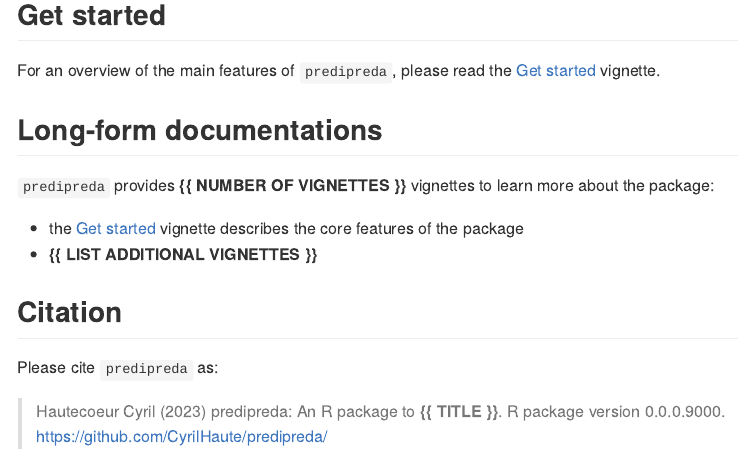
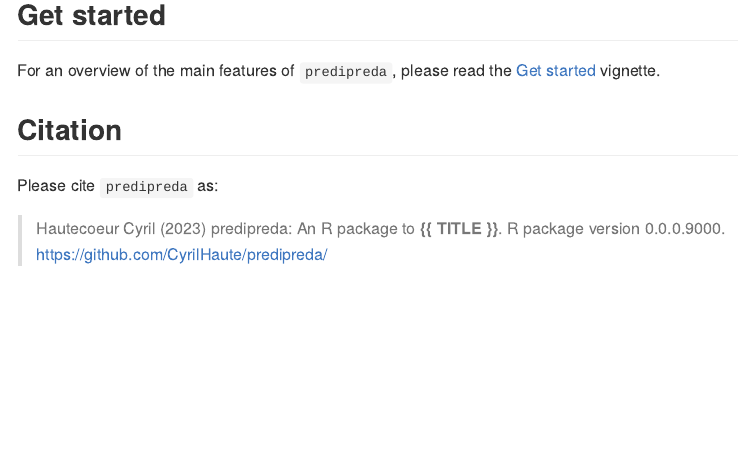
Before and after one commit to MartPhilip/predipreda, an R Markdown document (README.Rmd): the page in a window 1100 px wide, from 1420 px down. Rendered offline with R 4.5, knitr and Pandoc, with nearby package versions.

Commit message:
READEME modif

```diff
--- a/README.Rmd
+++ b/README.Rmd
@@ -77,19 +77,8 @@ library("predipreda")
 ## Get started
 
 For an overview of the main features of `predipreda`, please read the
-[Get started](https://CyrilHaute.github.io/predipreda/articles/predipreda.html)
+[Get started](https://MartPhilip.github.io/predipreda/articles/predipreda.html)
 vignette.
-
-
-
-## Long-form documentations
-
-`predipreda` provides **{{ NUMBER OF VIGNETTES }}** vignettes to learn more about the package:
-
-- the [Get started](https://CyrilHaute.github.io/predipreda/articles/predipreda.html)
-vignette describes the core features of the package
-- **{{ LIST ADDITIONAL VIGNETTES }}**
-
 
 
 ## Citation
```
